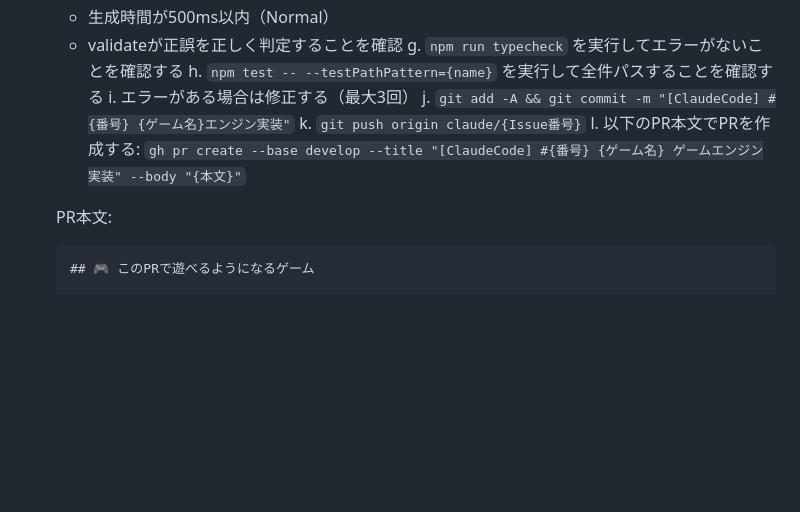
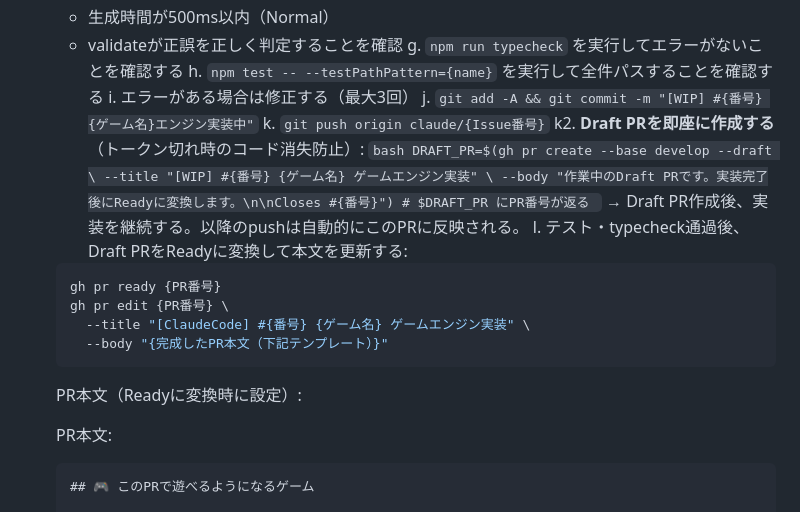
Before and after one commit to miyaji-yusei/PuzzleVault, a Markdown page: .claude/routines/b-implement.md, the part around the change. GitHub-like rendering; blank space fills up the shorter version.

````diff
--- a/.claude/routines/b-implement.md
+++ b/.claude/routines/b-implement.md
@@ -39,10 +39,24 @@
    g. `npm run typecheck` を実行してエラーがないことを確認する
    h. `npm test -- --testPathPattern={name}` を実行して全件パスすることを確認する
    i. エラーがある場合は修正する（最大3回）
-   j. `git add -A && git commit -m "[ClaudeCode] #{番号} {ゲーム名}エンジン実装"`
+   j. `git add -A && git commit -m "[WIP] #{番号} {ゲーム名}エンジン実装中"`
    k. `git push origin claude/{Issue番号}`
-   l. 以下のPR本文でPRを作成する:
-      `gh pr create --base develop --title "[ClaudeCode] #{番号} {ゲーム名} ゲームエンジン実装" --body "{本文}"`
+   k2. **Draft PRを即座に作成する**（トークン切れ時のコード消失防止）:
+       ```bash
+       DRAFT_PR=$(gh pr create --base develop --draft \
+         --title "[WIP] #{番号} {ゲーム名} ゲームエンジン実装" \
+         --body "作業中のDraft PRです。実装完了後にReadyに変換します。\n\nCloses #{番号}")
+       # $DRAFT_PR にPR番号が返る
+       ```
+       → Draft PR作成後、実装を継続する。以降のpushは自動的にこのPRに反映される。
+   l. テスト・typecheck通過後、Draft PRをReadyに変換して本文を更新する:
+      ```bash
+      gh pr ready {PR番号}
+      gh pr edit {PR番号} \
+        --title "[ClaudeCode] #{番号} {ゲーム名} ゲームエンジン実装" \
+        --body "{完成したPR本文（下記テンプレート）}"
+      ```
+      PR本文（Readyに変換時に設定）:
 
       PR本文:
       ```
````
Also changed, not shown: .claude/routines/e-monitor.md (+16 -5 lines).
